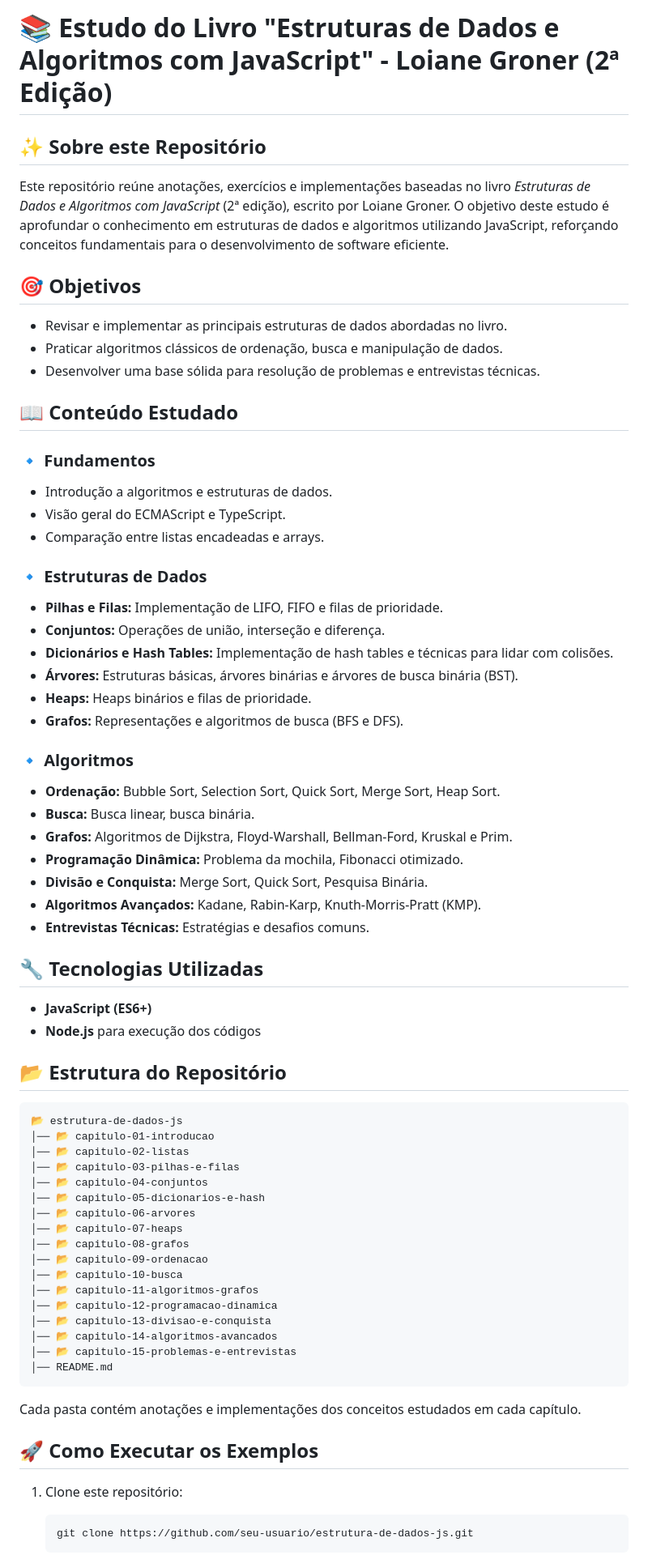
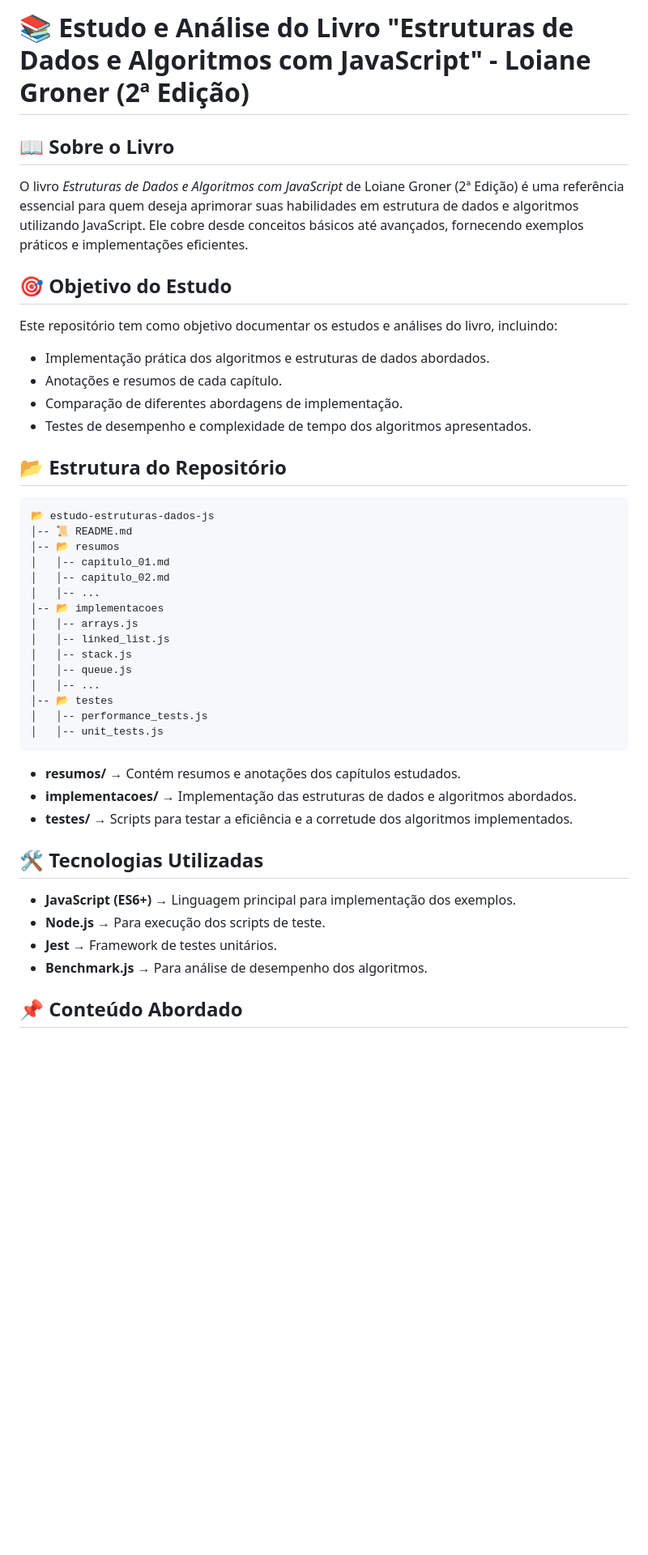
Before and after one commit to devpovoa/Estrutura_de_Dados_e_Algoritmos_com_JavaScript, a Markdown page: README.md, the part around one of its changes. Shown at 81% size. Drawn GitHub-style; blank space fills up the shorter version.

Commit message:
ajustes gerais no README

````diff
--- a/README.md
+++ b/README.md
@@ -1,76 +1,48 @@
-# 📚 Estudo do Livro "Estruturas de Dados e Algoritmos com JavaScript" - Loiane Groner (2ª Edição)
+# 📚 Estudo e Análise do Livro "Estruturas de Dados e Algoritmos com JavaScript" - Loiane Groner (2ª Edição)
 
-## ✨ Sobre este Repositório
+## 📖 Sobre o Livro
 
-Este repositório reúne anotações, exercícios e implementações baseadas no livro *Estruturas de Dados e Algoritmos com JavaScript* (2ª edição), escrito por Loiane Groner. O objetivo deste estudo é aprofundar o conhecimento em estruturas de dados e algoritmos utilizando JavaScript, reforçando conceitos fundamentais para o desenvolvimento de software eficiente.
+O livro *Estruturas de Dados e Algoritmos com JavaScript* de Loiane Groner (2ª Edição) é uma referência essencial para quem deseja aprimorar suas habilidades em estrutura de dados e algoritmos utilizando JavaScript. Ele cobre desde conceitos básicos até avançados, fornecendo exemplos práticos e implementações eficientes.
 
-## 🎯 Objetivos
+## 🎯 Objetivo do Estudo
 
-- Revisar e implementar as principais estruturas de dados abordadas no livro.
-- Praticar algoritmos clássicos de ordenação, busca e manipulação de dados.
-- Desenvolver uma base sólida para resolução de problemas e entrevistas técnicas.
+Este repositório tem como objetivo documentar os estudos e análises do livro, incluindo:
 
-## 📖 Conteúdo Estudado
-
-### 🔹 Fundamentos
-
-- Introdução a algoritmos e estruturas de dados.
-- Visão geral do ECMAScript e TypeScript.
-- Comparação entre listas encadeadas e arrays.
-
-### 🔹 Estruturas de Dados
-
-- **Pilhas e Filas:** Implementação de LIFO, FIFO e filas de prioridade.
-- **Conjuntos:** Operações de união, interseção e diferença.
-- **Dicionários e Hash Tables:** Implementação de hash tables e técnicas para lidar com colisões.
-- **Árvores:** Estruturas básicas, árvores binárias e árvores de busca binária (BST).
-- **Heaps:** Heaps binários e filas de prioridade.
-- **Grafos:** Representações e algoritmos de busca (BFS e DFS).
-
-### 🔹 Algoritmos
-
-- **Ordenação:** Bubble Sort, Selection Sort, Quick Sort, Merge Sort, Heap Sort.
-- **Busca:** Busca linear, busca binária.
-- **Grafos:** Algoritmos de Dijkstra, Floyd-Warshall, Bellman-Ford, Kruskal e Prim.
-- **Programação Dinâmica:** Problema da mochila, Fibonacci otimizado.
-- **Divisão e Conquista:** Merge Sort, Quick Sort, Pesquisa Binária.
-- **Algoritmos Avançados:** Kadane, Rabin-Karp, Knuth-Morris-Pratt (KMP).
-- **Entrevistas Técnicas:** Estratégias e desafios comuns.
-
-## 🔧 Tecnologias Utilizadas
-
-- **JavaScript (ES6+)**
-- **Node.js** para execução dos códigos
+- Implementação prática dos algoritmos e estruturas de dados abordados.
+- Anotações e resumos de cada capítulo.
+- Comparação de diferentes abordagens de implementação.
+- Testes de desempenho e complexidade de tempo dos algoritmos apresentados.
 
 ## 📂 Estrutura do Repositório
 
-```plaintext
-📂 estrutura-de-dados-js
-│── 📂 capitulo-01-introducao
-│── 📂 capitulo-02-listas
-│── 📂 capitulo-03-pilhas-e-filas
-│── 📂 capitulo-04-conjuntos
-│── 📂 capitulo-05-dicionarios-e-hash
-│── 📂 capitulo-06-arvores
-│── 📂 capitulo-07-heaps
-│── 📂 capitulo-08-grafos
-│── 📂 capitulo-09-ordenacao
-│── 📂 capitulo-10-busca
-│── 📂 capitulo-11-algoritmos-grafos
-│── 📂 capitulo-12-programacao-dinamica
-│── 📂 capitulo-13-divisao-e-conquista
-│── 📂 capitulo-14-algoritmos-avancados
-│── 📂 capitulo-15-problemas-e-entrevistas
-│── README.md
+```
+📂 estudo-estruturas-dados-js
+│-- 📜 README.md
+│-- 📂 resumos
+│   │-- capitulo_01.md
+│   │-- capitulo_02.md
+│   │-- ...
+│-- 📂 implementacoes
+│   │-- arrays.js
+│   │-- linked_list.js
+│   │-- stack.js
+│   │-- queue.js
+│   │-- ...
+│-- 📂 testes
+│   │-- performance_tests.js
+│   │-- unit_tests.js
 ```
 
-Cada pasta contém anotações e implementações dos conceitos estudados em cada capítulo.
+- **resumos/** → Contém resumos e anotações dos capítulos estudados.
+- **implementacoes/** → Implementação das estruturas de dados e algoritmos abordados.
+- **testes/** → Scripts para testar a eficiência e a corretude dos algoritmos implementados.
 
-## 🚀 Como Executar os Exemplos
+## 🛠️ Tecnologias Utilizadas
 
-1. Clone este repositório:
+- **JavaScript (ES6+)** → Linguagem principal para implementação dos exemplos.
+- **Node.js** → Para execução dos scripts de teste.
+- **Jest** → Framework de testes unitários.
+- **Benchmark.js** → Para análise de desempenho dos algoritmos.
 
-   ```bash
-   git clone https://github.com/seu-usuario/estrutura-de-dados-js.git
-   ```
+## 📌 Conteúdo Abordado
 
````
Also changed, not shown: other parts of README.md (+30 -15 lines).
